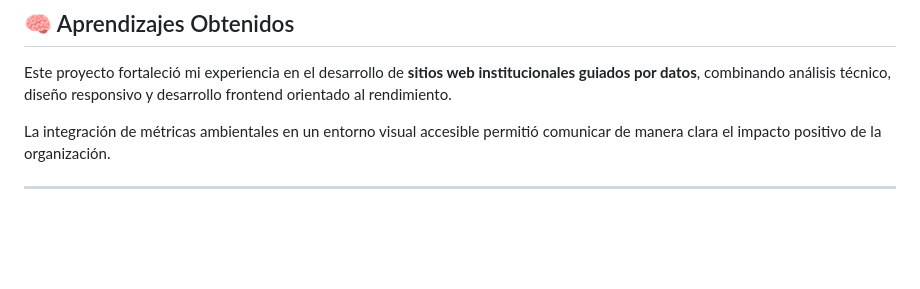
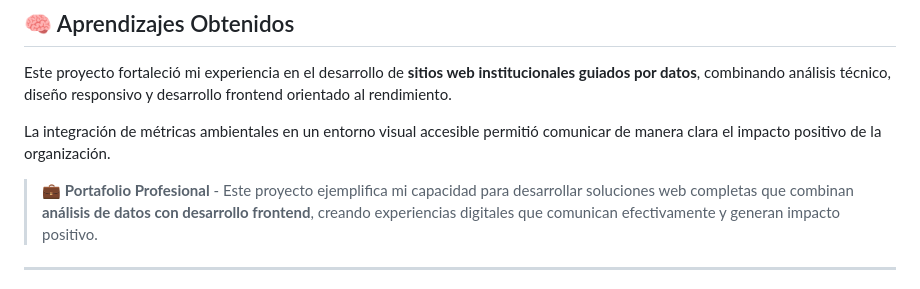
Before and after one commit to sebastian9001123-dot/Desarrollo_WebSite, a Markdown page: WebSite/ASORANB /README.md, the part around the change. Drawn GitHub-style; blank space fills up the shorter version.

```diff
--- a/WebSite/ASORANB /README.md
+++ b/WebSite/ASORANB /README.md
@@ -126,6 +126,8 @@ Este proyecto fortaleció mi experiencia en el desarrollo de **sitios web instit
 
 La integración de métricas ambientales en un entorno visual accesible permitió comunicar de manera clara el impacto positivo de la organización.
 
+> 💼 **Portafolio Profesional** - Este proyecto ejemplifica mi capacidad para desarrollar soluciones web completas que combinan **análisis de datos con desarrollo frontend**, creando experiencias digitales que comunican efectivamente y generan impacto positivo.
+
 ---
 
 **Desarrollado por:** Sebastián Ramírez | Analista de Datos & Desarrollador
```
